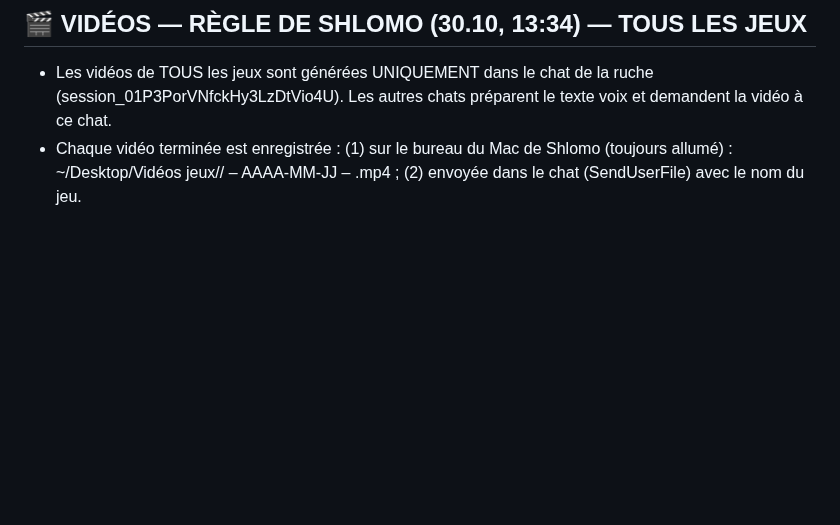
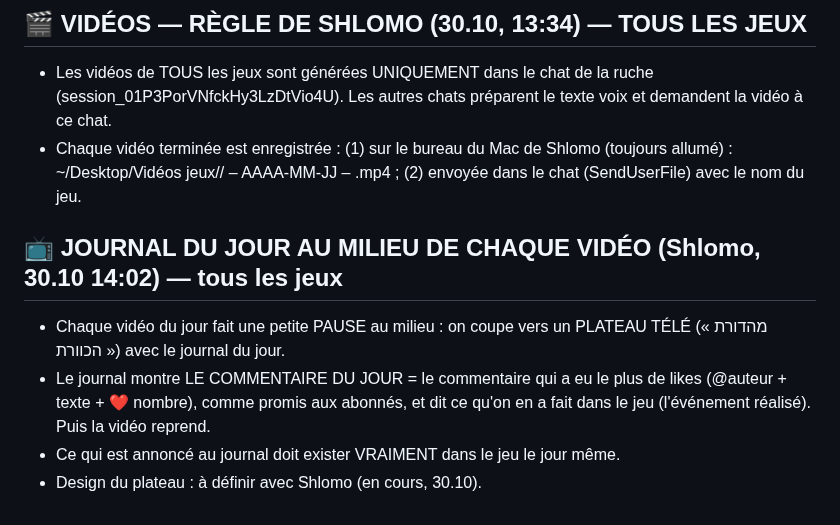
Before and after one commit to chlomo111-bit/hakaveret, a Markdown page: tools/ROUTINE.md, the part around the change. GitHub-like rendering; blank space fills up the shorter version.

Commit message:
Règle : journal télé du jour au milieu de chaque vidéo
Co-Authored-By: Claude Opus 5.5 <noreply@anthropic.com>
Claude-Session: https://claude.ai/code/session_01P3PorVNfckHy3LzDtVio4U

```diff
--- a/tools/ROUTINE.md
+++ b/tools/ROUTINE.md
@@ -189,3 +189,9 @@ d. Communication : rappeler de temps en temps (pas tous les jours) dans une stor
 ## 🎬 VIDÉOS — RÈGLE DE SHLOMO (30.10, 13:34) — TOUS LES JEUX
 - Les vidéos de TOUS les jeux sont générées UNIQUEMENT dans le chat de la ruche (session_01P3PorVNfckHy3LzDtVio4U). Les autres chats préparent le texte voix et demandent la vidéo à ce chat.
 - Chaque vidéo terminée est enregistrée : (1) sur le bureau du Mac de Shlomo (toujours allumé) : ~/Desktop/Vidéos jeux/<nom du jeu>/<nom du jeu> – AAAA-MM-JJ – <titre>.mp4 ; (2) envoyée dans le chat (SendUserFile) avec le nom du jeu.
+
+## 📺 JOURNAL DU JOUR AU MILIEU DE CHAQUE VIDÉO (Shlomo, 30.10 14:02) — tous les jeux
+- Chaque vidéo du jour fait une petite PAUSE au milieu : on coupe vers un PLATEAU TÉLÉ (« מהדורת הכוורת ») avec le journal du jour.
+- Le journal montre LE COMMENTAIRE DU JOUR = le commentaire qui a eu le plus de likes (@auteur + texte + ❤️ nombre), comme promis aux abonnés, et dit ce qu'on en a fait dans le jeu (l'événement réalisé). Puis la vidéo reprend.
+- Ce qui est annoncé au journal doit exister VRAIMENT dans le jeu le jour même.
+- Design du plateau : à définir avec Shlomo (en cours, 30.10).
```
